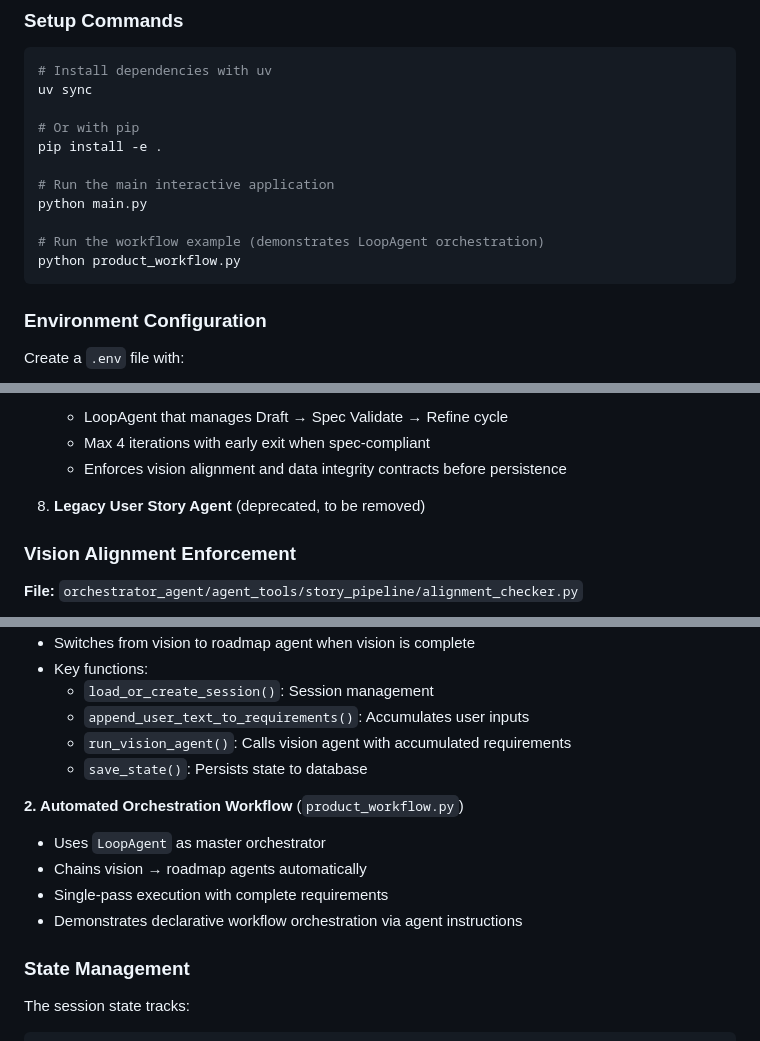
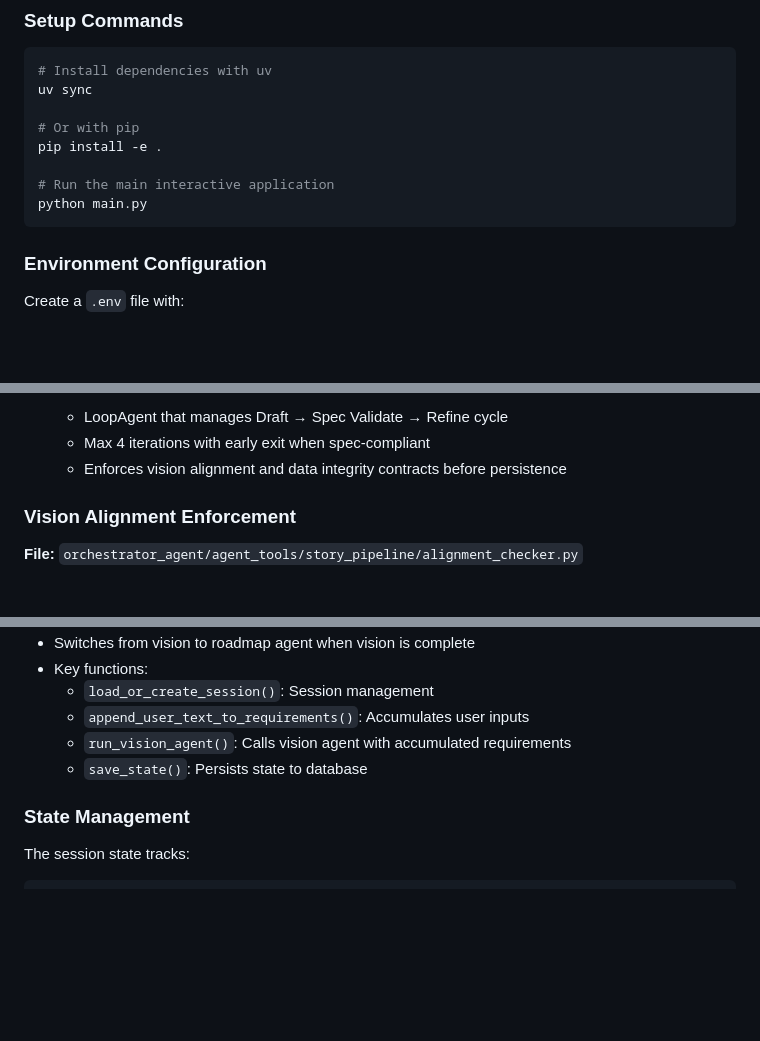
Before and after one commit to arduinitavares/project_tcc, a Markdown page: CLAUDE.md, 3 parts joined by grey strips. Drawn GitHub-style; blank space fills up the shorter version.

````diff
--- a/CLAUDE.md
+++ b/CLAUDE.md
@@ -72,9 +72,6 @@ pip install -e .
 
 # Run the main interactive application
 python main.py
-
-# Run the workflow example (demonstrates LoopAgent orchestration)
-python product_workflow.py
 ```
 
 ### Environment Configuration
@@ -128,8 +125,6 @@ The codebase implements a sophisticated multi-agent system:
    - LoopAgent that manages Draft → Spec Validate → Refine cycle
    - Max 4 iterations with early exit when spec-compliant
    - Enforces vision alignment and data integrity contracts before persistence
-
-8. **Legacy User Story Agent** (deprecated, to be removed)
 
 ### Vision Alignment Enforcement
 
@@ -266,12 +261,6 @@ Per the approved TCC proposal, the final system needs:
   - `run_vision_agent()`: Calls vision agent with accumulated requirements
   - `save_state()`: Persists state to database
 
-**2. Automated Orchestration Workflow** (`product_workflow.py`)
-- Uses `LoopAgent` as master orchestrator
-- Chains vision → roadmap agents automatically
-- Single-pass execution with complete requirements
-- Demonstrates declarative workflow orchestration via agent instructions
-
 ### State Management
 
 The session state tracks:
````
Also changed, not shown: other parts of CLAUDE.md (+0 -1 lines), .github/copilot-instructions.md (+2 -14 lines).
